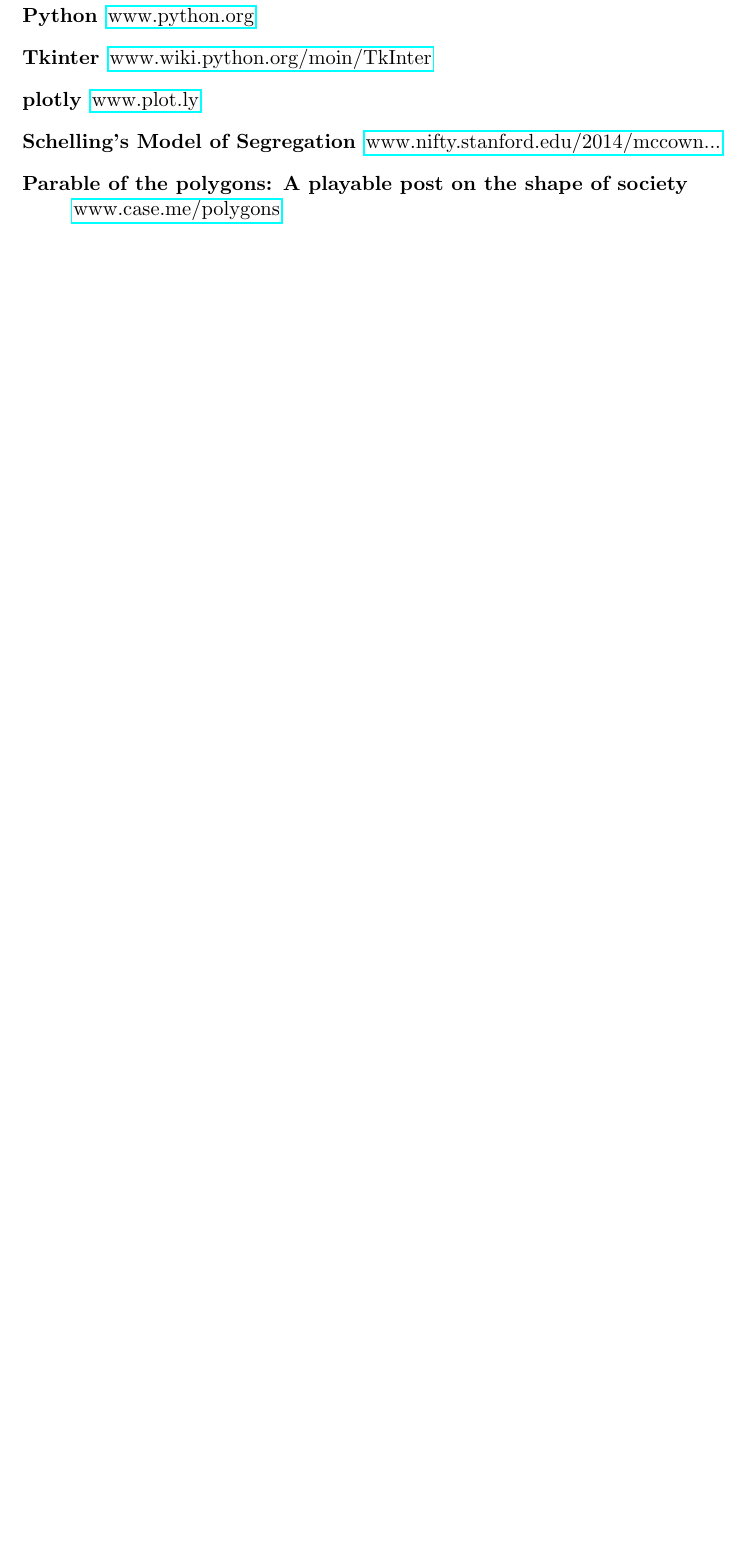
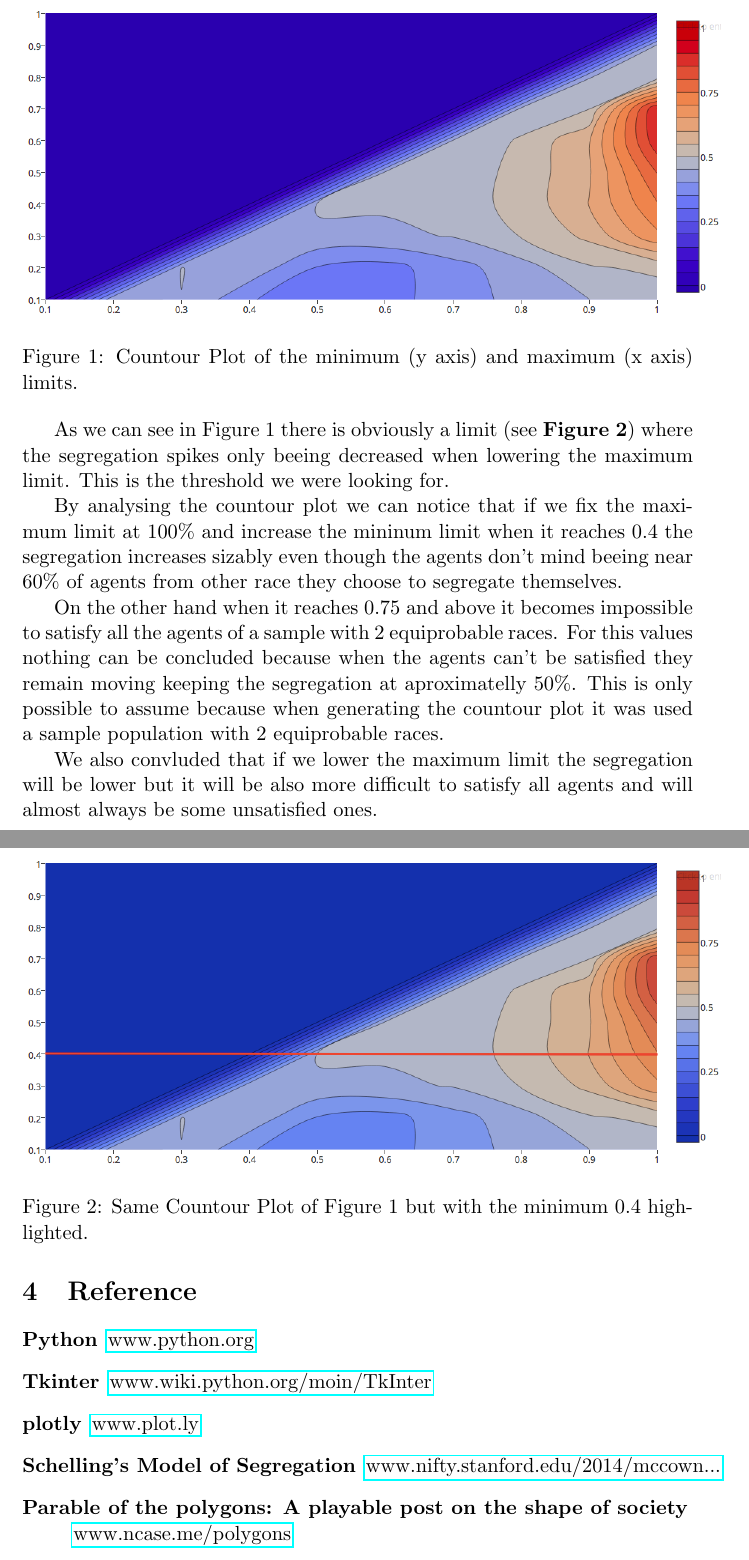
Before and after one commit to BCasaleiro/schelling-model-segregation, a LaTeX document (report/main.tex): part of page 6 of 6 before the commit and two parts of pages 5 and 6 of 6 after it, the two joined at a grey line, cut at the place of the change, the shorter picture padded with empty space. Compiled offline with pdfLaTeX.

Commit message:
added another plot

```diff
--- a/report/main.tex
+++ b/report/main.tex
@@ -62 +62,2 @@
 satisfied.}
+or a barrier is reached and it is not possible to satisfy all agents. This cycle has 3 steps:
@@ -113,6 +113,28 @@
 \begin{figure}[h]
     \centering
     \includegraphics[scale=0.40]{img/ploty.png}
+    \caption{Countour Plot of the minimum (y axis) and maximum (x axis) limits.}
+\end{figure}
+
+As we can see in Figure 1 there is obviously a limit (see \textbf{Figure 2}) where the segregation spikes only beeing
+decreased when lowering the maximum limit. This is the threshold we were looking for.
+
+By analysing the countour plot we can notice that if we fix the maximum limit at 100\% and increase the mininum limit when
+it reaches $0.4$ the segregation increases sizably even though the agents don't mind beeing near 60\% of agents from other
+race they choose to segregate themselves.
+
+On the other hand when it reaches $0.75$ and above it becomes impossible to satisfy all the agents of a sample with 2
+equiprobable races. For this values nothing can be concluded because when the agents can't be satisfied they remain moving
+keeping the segregation at aproximatelly 50\%. This is only possible to assume because when generating the countour plot
+it was used a sample population with 2 equiprobable races.
+
+We also convluded that if we lower the maximum limit the segregation will be lower but it will be also more difficult to
+satisfy all agents and will almost always be some unsatisfied ones.
+
+\begin{figure}[h]
+    \centering
+    \includegraphics[scale=0.40]{img/ploty-a.png}
+    \caption{Same Countour Plot of Figure 1 but with the minimum $0.4$ highlighted.}
 \end{figure}
 
 \newpage
@@ -124,7 +146,7 @@
   \item[Tkinter] \href{https://wiki.python.org/moin/TkInter}{www.wiki.python.org/moin/TkInter}
   \item[plotly] \href{https://plot.ly/}{www.plot.ly}
   \item[Schelling's Model of Segregation] \href{http://nifty.stanford.edu/2014/mccown-schelling-model-segregation/}{www.nifty.stanford.edu/2014/mccown...}
-  \item[Parable of the polygons: A playable post on the shape of society] \href{http://ncase.me/polygons/}{www.case.me/polygons}
+  \item[Parable of the polygons: A playable post on the shape of society] \href{http://ncase.me/polygons/}{www.ncase.me/polygons}
 \end{description}
 
 \newpage
```
Also changed, not shown: report/img/ploty-a.png (added), report/img/ploty.png, report/main.tex (15 more changed lines), 1 other file.
